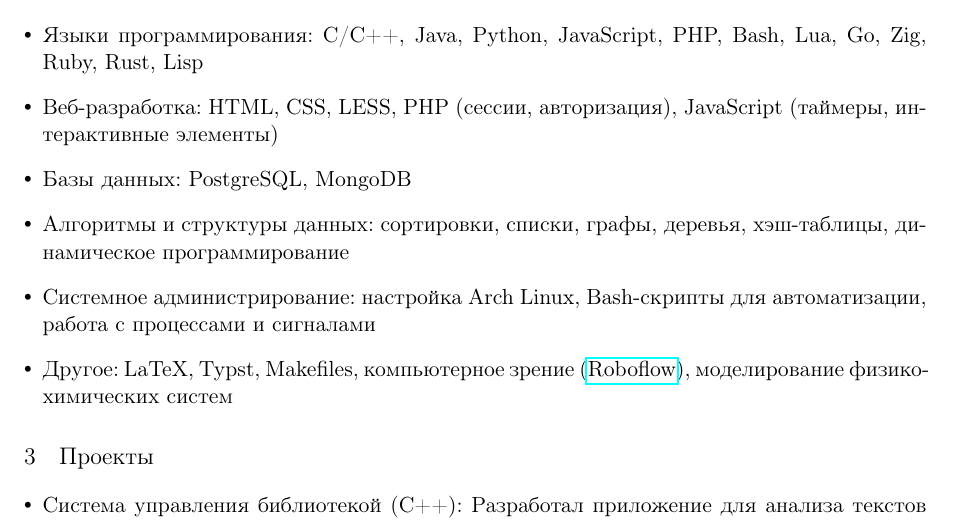
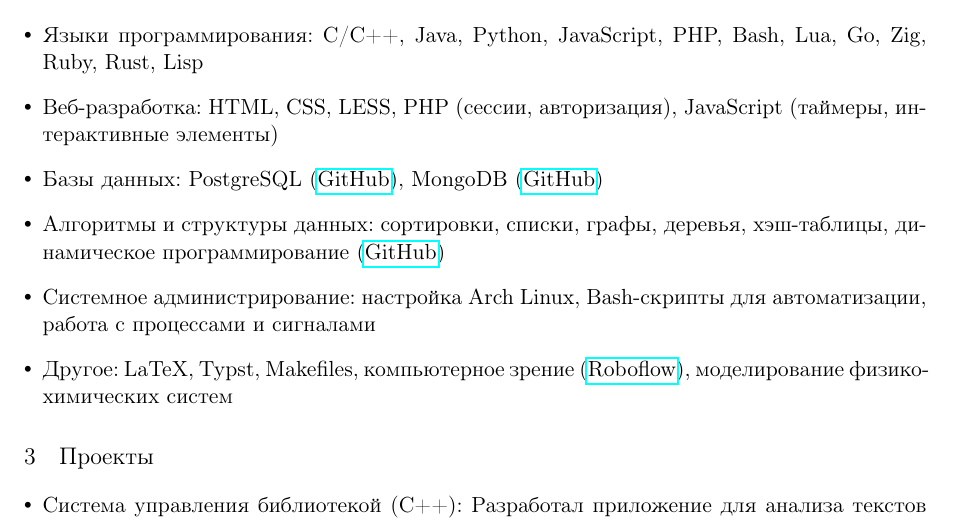
Before and after one commit to CorgiPuppy/notes, a LaTeX CV (resume/report/report.tex): part of page 1 of 2, cut so that both start at the same text. Compiled offline with pdfLaTeX.

Commit message:
fix: update adding new links.

```diff
--- a/resume/report/report.tex
+++ b/resume/report/report.tex
@@ -32,8 +32,8 @@
 	\begin{itemize}[leftmargin=*]
 		\item \textbf{Языки программирования}: C/C++, Java, Python, JavaScript, PHP, Bash, Lua, Go, Zig, Ruby, Rust, Lisp
 		\item \textbf{Веб-разработка}: HTML, CSS, LESS, PHP (сессии, авторизация), JavaScript (таймеры, интерактивные элементы)
-		\item \textbf{Базы данных}: PostgreSQL, MongoDB
-		\item \textbf{Алгоритмы и структуры данных}: сортировки, списки, графы, деревья, хэш-таблицы, динамическое программирование
+		\item \textbf{Базы данных}: PostgreSQL (\href{https://github.com/CorgiPuppy/data-mgmt-labs/tree/master/lab6}{GitHub}), MongoDB (\href{https://github.com/CorgiPuppy/data-mgmt-labs/tree/master/lab8}{GitHub})
+		\item \textbf{Алгоритмы и структуры данных}: сортировки, списки, графы, деревья, хэш-таблицы, динамическое программирование (\href{https://github.com/CorgiPuppy/algo-ds-labs}{GitHub})
 		\item \textbf{Системное администрирование}: настройка Arch Linux, Bash-скрипты для автоматизации, работа с процессами и сигналами
 		\item \textbf{Другое}: LaTeX, Typst, Makefiles, компьютерное зрение (\href{https://roboflow.com/}{Roboflow}), моделирование физико-химических систем
 	\end{itemize}
```
Also changed, not shown: resume/report/report.pdf.
